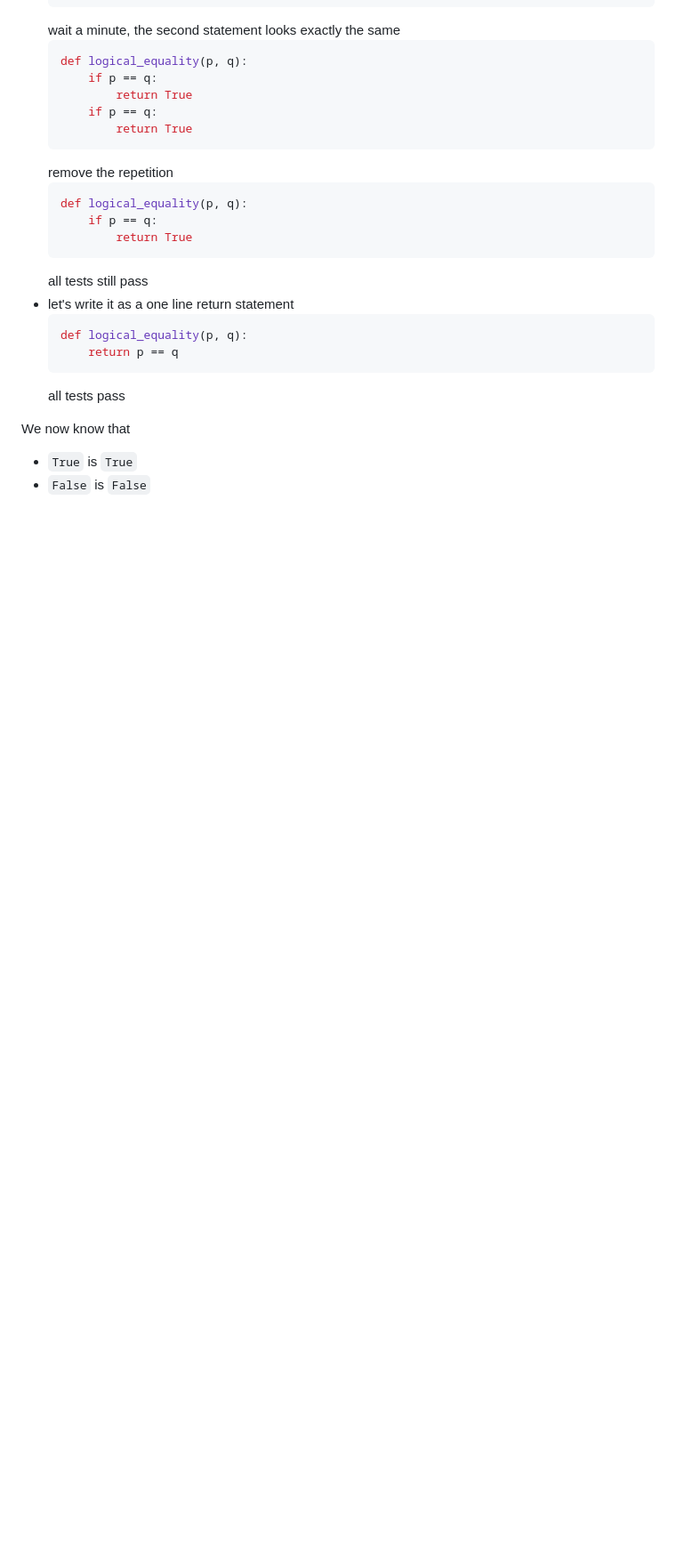
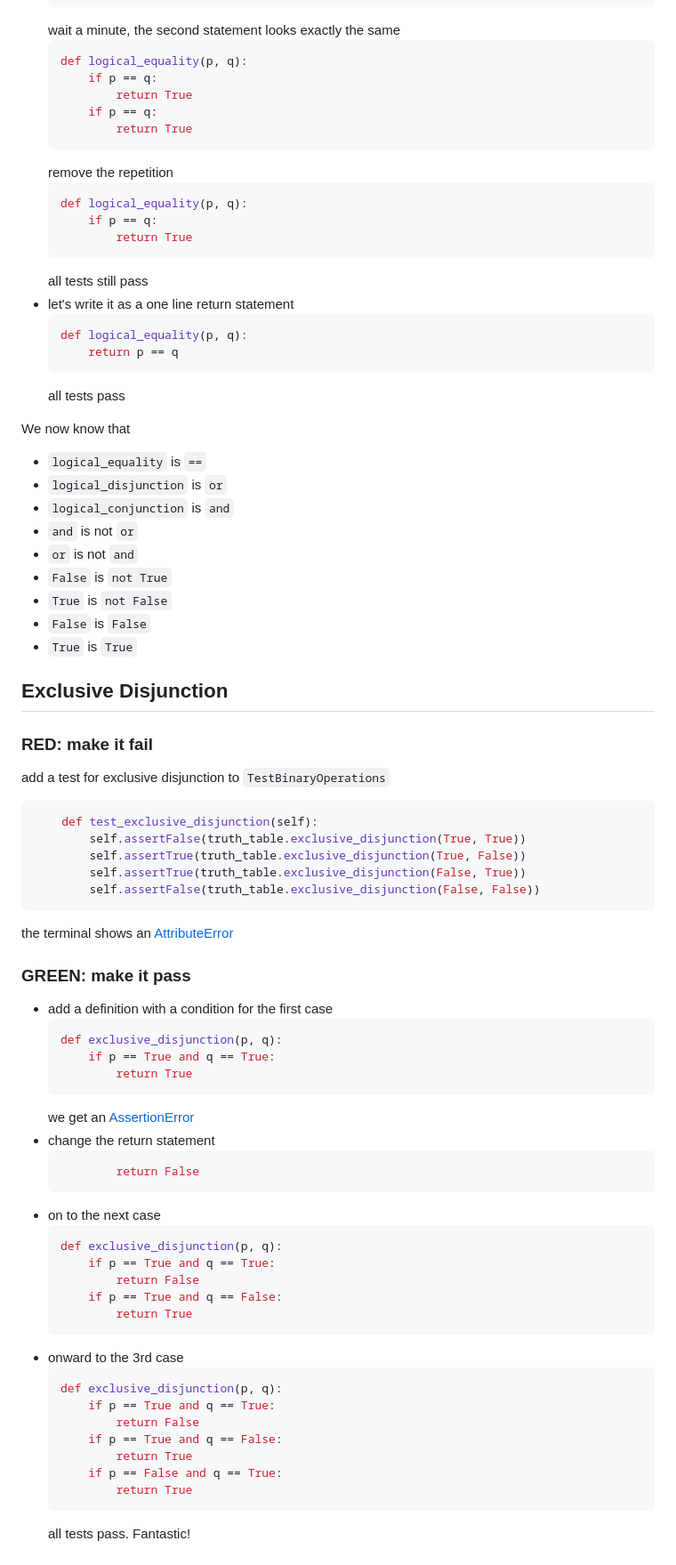
Before and after one commit to jadecobra/gym, a Markdown page: python_tdd/docs/TDD_TRUTH_TABLE.md, the part around the change printed below. Shown: that part at 89% size. Rendered like a GitHub page; blank space fills up the shorter version.

````diff
--- a/python_tdd/docs/TDD_TRUTH_TABLE.md
+++ b/python_tdd/docs/TDD_TRUTH_TABLE.md
@@ -599,4 +584,62 @@ What can we do to make this better?
     all tests pass
 
 We now know that
+- `logical_equality` is `==`
+- `logical_disjunction` is `or`
+- `logical_conjunction` is `and`
+- `and` is not `or`
+- `or` is not `and`
+- `False` is `not True`
+- `True` is `not False`
+- `False` is `False`
 - `True` is `True`
+
+## Exclusive Disjunction
+
+### <span style="color:red">**RED**</span>: make it fail
+
+add a test for exclusive disjunction to `TestBinaryOperations`
+
+```python
+    def test_exclusive_disjunction(self):
+        self.assertFalse(truth_table.exclusive_disjunction(True, True))
+        self.assertTrue(truth_table.exclusive_disjunction(True, False))
+        self.assertTrue(truth_table.exclusive_disjunction(False, True))
+        self.assertFalse(truth_table.exclusive_disjunction(False, False))
+```
+
+the terminal shows an [AttributeError](./01_ATTRIBUTE_ERROR.md)
+
+### <span style="color:green">**GREEN**</span>: make it pass
+
+- add a definition with a condition for the first case
+    ```python
+    def exclusive_disjunction(p, q):
+        if p == True and q == True:
+            return True
+    ```
+    we get an [AssertionError](./04_ASSERTION_ERROR.md)
+- change the return statement
+    ```python
+            return False
+    ```
+- on to the next case
+    ```python
+    def exclusive_disjunction(p, q):
+        if p == True and q == True:
+            return False
+        if p == True and q == False:
+            return True
+    ```
+- onward to the 3rd case
+    ```python
+    def exclusive_disjunction(p, q):
+        if p == True and q == True:
+            return False
+        if p == True and q == False:
+            return True
+        if p == False and q == True:
+            return True
+    ```
+    all tests pass. Fantastic!
+
````
Also changed, not shown: other parts of python_tdd/docs/TDD_TRUTH_TABLE.md (+110 -70 lines).
